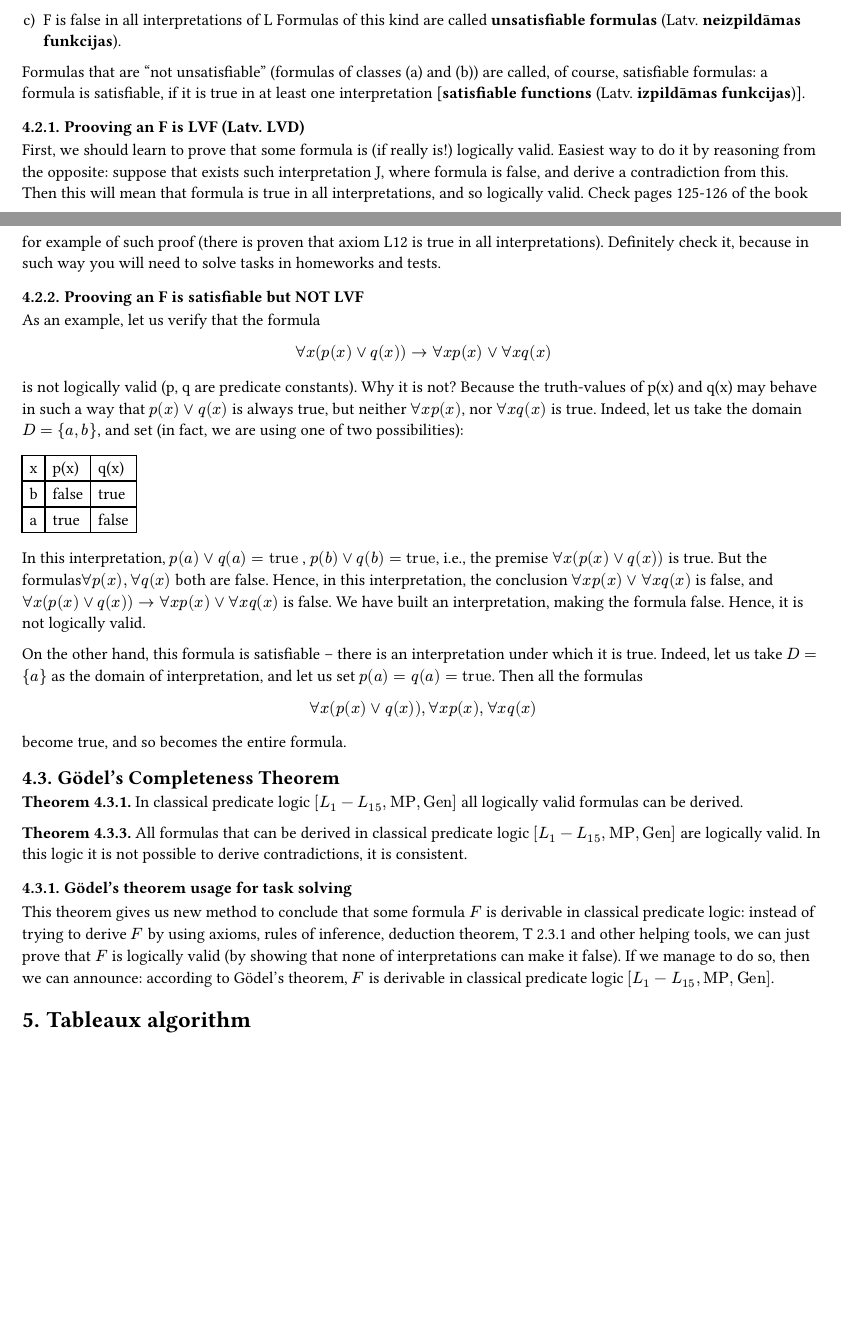
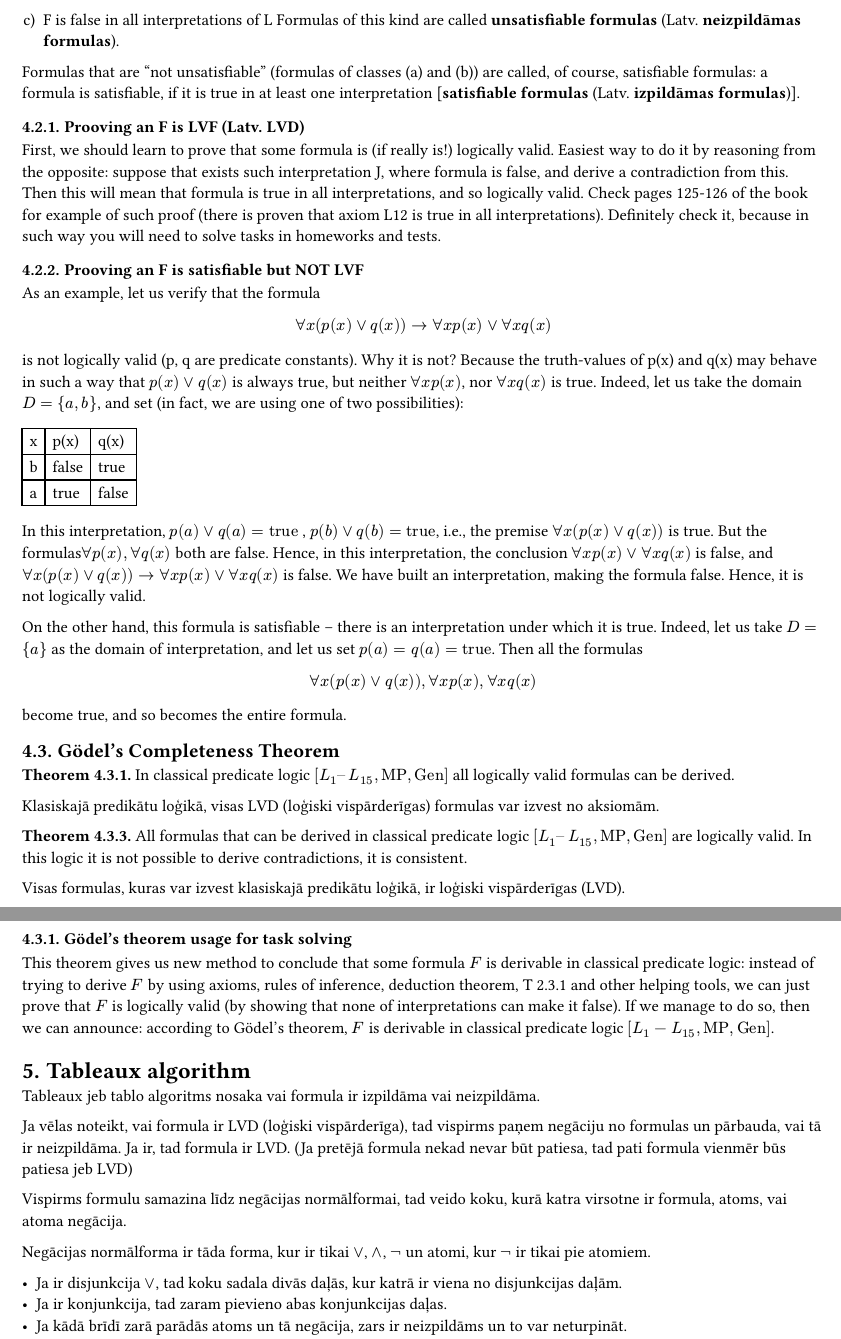
Before and after one commit to jorenchik/math-logic-cheatsheet, a Typst document (main.typ): two parts of pages 8 and 9 of 10 before the commit and two parts of pages 9 and 10 of 11 after it, joined at a grey line, cut so that both start at the same text, the shorter picture padded with empty space. Compiled offline with Typst 0.15.

Commit message:
additional info in latvian added

```diff
--- a/main.typ
+++ b/main.typ
@@ -550,15 +575,15 @@ interpretations, then three situations are possible:
   called *logically valid formulas* (LVF, Latv. *LVD*).
 
 + $F$  is  true  in  some interpretations  of  $L$,  and  false  − in  some other
-  interpretations of $L$.
+  interpretations of $L$. (Latv. *izpildāmas formulas*)
 
 + F is  false in all interpretations of L Formulas of this kind are called
-  *unsatisfiable formulas* (Latv. *neizpildāmas funkcijas*).
+  *unsatisfiable formulas* (Latv. *neizpildāmas formulas*).
 
 Formulas that are "not unsatisfiable" (formulas of classes (a) and (b)) are
 called, of course, satisfiable formulas: a formula is satisfiable, if it is
-true in at least one interpretation [*satisfiable functions* (Latv. *izpildāmas
-funkcijas*)].
+true in at least one interpretation [*satisfiable formulas* (Latv. *izpildāmas
+formulas*)].
 
 
 === Prooving an F is LVF (Latv. LVD)
@@ -614,12 +639,16 @@ become true, and so becomes the entire formula.
 
 == Gödel's Completeness Theorem
 
-*Theorem 4.3.1.* In classical predicate logic $[L_1−L_15,#[MP],#[Gen]]$ all
+*Theorem 4.3.1.* In classical predicate logic $[L_1 dash L_15,#[MP],#[Gen]]$ all
 logically valid formulas can be derived.
 
+Klasiskajā predikātu loģikā, visas LVD (loģiski vispārderīgas) formulas var izvest no aksiomām.
+
 *Theorem 4.3.3.* All formulas that can be derived in classical predicate logic
-$[L_1−L_15,#[MP],#[Gen]]$ are logically valid. In this logic it is not possible
+$[L_1 dash L_15,#[MP],#[Gen]]$ are logically valid. In this logic it is not possible
 to derive contradictions, it is consistent.
+
+Visas formulas, kuras var izvest klasiskajā predikātu loģikā, ir loģiski vispārderīgas (LVD).
 
 === Gödel’s theorem usage for task solving
 
@@ -633,3 +662,17 @@ $[L_1−L_15,#[MP],#[Gen]]$.
 
 
 = Tableaux algorithm
+
+Tableaux jeb tablo algoritms nosaka vai formula ir
+izpildāma vai neizpildāma.
+
+Ja vēlas noteikt, vai formula ir LVD (loģiski vispārderīga), tad vispirms paņem negāciju no formulas un pārbauda, vai tā ir neizpildāma. Ja ir, tad formula ir LVD.
+(Ja pretējā formula nekad nevar būt patiesa, tad pati formula vienmēr būs patiesa jeb LVD)
+
+Vispirms formulu samazina līdz negācijas normālformai, tad veido koku, kurā katra virsotne ir formula, atoms, vai atoma negācija.
+
+Negācijas normālforma ir tāda forma, kur ir tikai $or$, $and$, $not$ un atomi, kur $not$ ir tikai pie atomiem.
+
+- Ja ir disjunkcija $or$, tad koku sadala divās daļās, kur katrā ir viena no disjunkcijas daļām.
+- Ja ir konjunkcija, tad zaram pievieno abas konjunkcijas daļas.
+- Ja kādā brīdī zarā parādās atoms un tā negācija, zars ir neizpildāms un to var neturpināt.
```
Also changed, not shown: main.typ (42 more changed lines).
